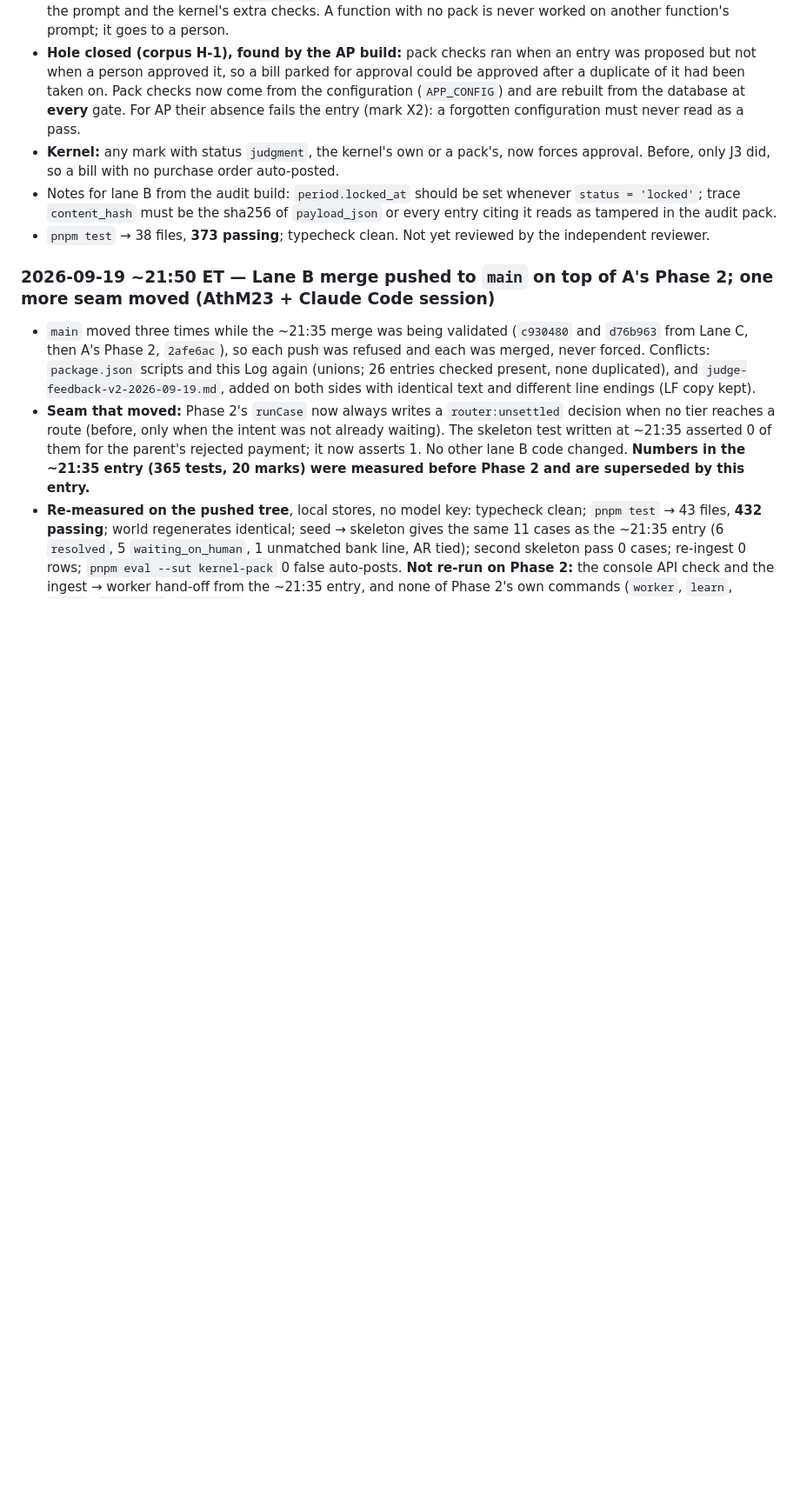
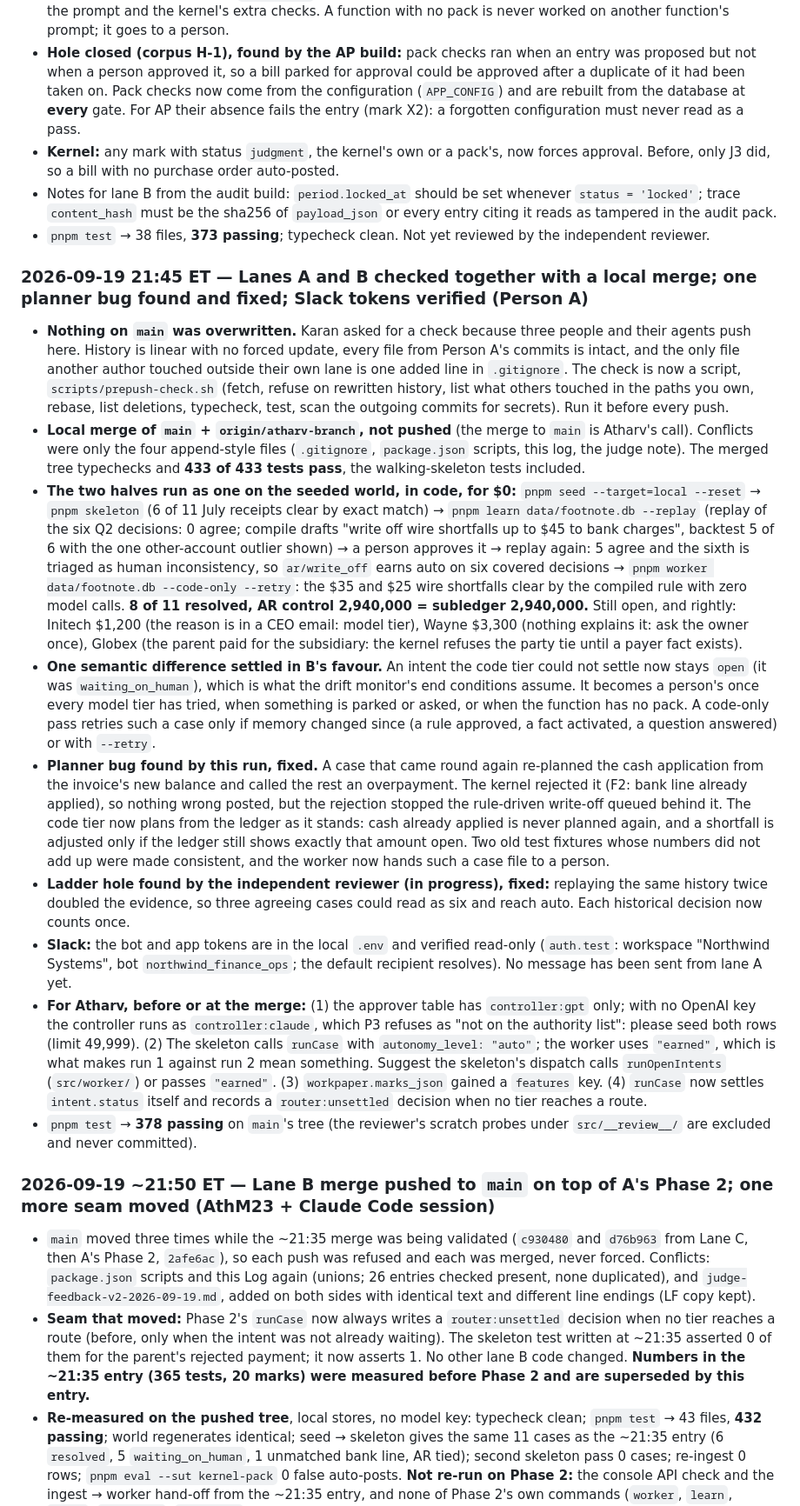
Before and after one commit to AthM23/money-maxing, a Markdown page: context/PROJECT_STATUS.md, the part around the change. Shown at 87% size. GitHub-like rendering; blank space fills up the shorter version.

Commit message:
Status: lanes A and B checked together; planner fix; notes for the merge
Co-Authored-By: Claude Fable 5.1 <noreply@anthropic.com>
Claude-Session: https://claude.ai/code/session_015eJbzFuRvYBpKbfJWBNRof

```diff
--- a/context/PROJECT_STATUS.md
+++ b/context/PROJECT_STATUS.md
@@ -746,6 +746,50 @@ system claims cannot happen.** They were real. All are fixed; each has a regress
   `content_hash` must be the sha256 of `payload_json` or every entry citing it reads as tampered in the audit pack.
 - `pnpm test` → 38 files, **373 passing**; typecheck clean. Not yet reviewed by the independent reviewer.
 
+### 2026-09-19 21:45 ET — Lanes A and B checked together with a local merge; one planner bug found and fixed; Slack tokens verified (Person A)
+
+- **Nothing on `main` was overwritten.** Karan asked for a check because three people and their agents push here.
+  History is linear with no forced update, every file from Person A's commits is intact, and the only file another
+  author touched outside their own lane is one added line in `.gitignore`. The check is now a script,
+  `scripts/prepush-check.sh` (fetch, refuse on rewritten history, list what others touched in the paths you own,
+  rebase, list deletions, typecheck, test, scan the outgoing commits for secrets). Run it before every push.
+- **Local merge of `main` + `origin/atharv-branch`, not pushed** (the merge to `main` is Atharv's call). Conflicts
+  were only the four append-style files (`.gitignore`, `package.json` scripts, this log, the judge note). The merged
+  tree typechecks and **433 of 433 tests pass**, the walking-skeleton tests included.
+- **The two halves run as one on the seeded world, in code, for $0:** `pnpm seed --target=local --reset` →
+  `pnpm skeleton` (6 of 11 July receipts clear by exact match) → `pnpm learn data/footnote.db --replay` (replay of
+  the six Q2 decisions: 0 agree; compile drafts "write off wire shortfalls up to $45 to bank charges", backtest 5 of
+  6 with the one other-account outlier shown) → a person approves it → replay again: 5 agree and the sixth is triaged
+  as human inconsistency, so `ar/write_off` earns auto on six covered decisions → `pnpm worker data/footnote.db
+  --code-only --retry`: the $35 and $25 wire shortfalls clear by the compiled rule with zero model calls.
+  **8 of 11 resolved, AR control 2,940,000 = subledger 2,940,000.** Still open, and rightly: Initech $1,200 (the
+  reason is in a CEO email: model tier), Wayne $3,300 (nothing explains it: ask the owner once), Globex (the parent
+  paid for the subsidiary: the kernel refuses the party tie until a payer fact exists).
+- **One semantic difference settled in B's favour.** An intent the code tier could not settle now stays `open`
+  (it was `waiting_on_human`), which is what the drift monitor's end conditions assume. It becomes a person's once
+  every model tier has tried, when something is parked or asked, or when the function has no pack. A code-only pass
+  retries such a case only if memory changed since (a rule approved, a fact activated, a question answered) or with
+  `--retry`.
+- **Planner bug found by this run, fixed.** A case that came round again re-planned the cash application from the
+  invoice's new balance and called the rest an overpayment. The kernel rejected it (F2: bank line already applied),
+  so nothing wrong posted, but the rejection stopped the rule-driven write-off queued behind it. The code tier now
+  plans from the ledger as it stands: cash already applied is never planned again, and a shortfall is adjusted only
+  if the ledger still shows exactly that amount open. Two old test fixtures whose numbers did not add up were made
+  consistent, and the worker now hands such a case file to a person.
+- **Ladder hole found by the independent reviewer (in progress), fixed:** replaying the same history twice doubled the
+  evidence, so three agreeing cases could read as six and reach auto. Each historical decision now counts once.
+- **Slack:** the bot and app tokens are in the local `.env` and verified read-only (`auth.test`: workspace
+  "Northwind Systems", bot `northwind_finance_ops`; the default recipient resolves). No message has been sent from
+  lane A yet.
+- **For Atharv, before or at the merge:** (1) the approver table has `controller:gpt` only; with no OpenAI key the
+  controller runs as `controller:claude`, which P3 refuses as "not on the authority list": please seed both rows
+  (limit 49,999). (2) The skeleton calls `runCase` with `autonomy_level: "auto"`; the worker uses `"earned"`, which
+  is what makes run 1 against run 2 mean something. Suggest the skeleton's dispatch calls `runOpenIntents`
+  (`src/worker/`) or passes `"earned"`. (3) `workpaper.marks_json` gained a `features` key. (4) `runCase` now settles
+  `intent.status` itself and records a `router:unsettled` decision when no tier reaches a route.
+- `pnpm test` → **378 passing** on `main`'s tree (the reviewer's scratch probes under `src/__review__/` are excluded
+  and never committed).
+
 ### 2026-09-19 ~21:50 ET — Lane B merge pushed to `main` on top of A's Phase 2; one more seam moved (AthM23 + Claude Code session)
 
 - `main` moved three times while the ~21:35 merge was being validated (`c930480` and `d76b963` from Lane C, then A's
```
